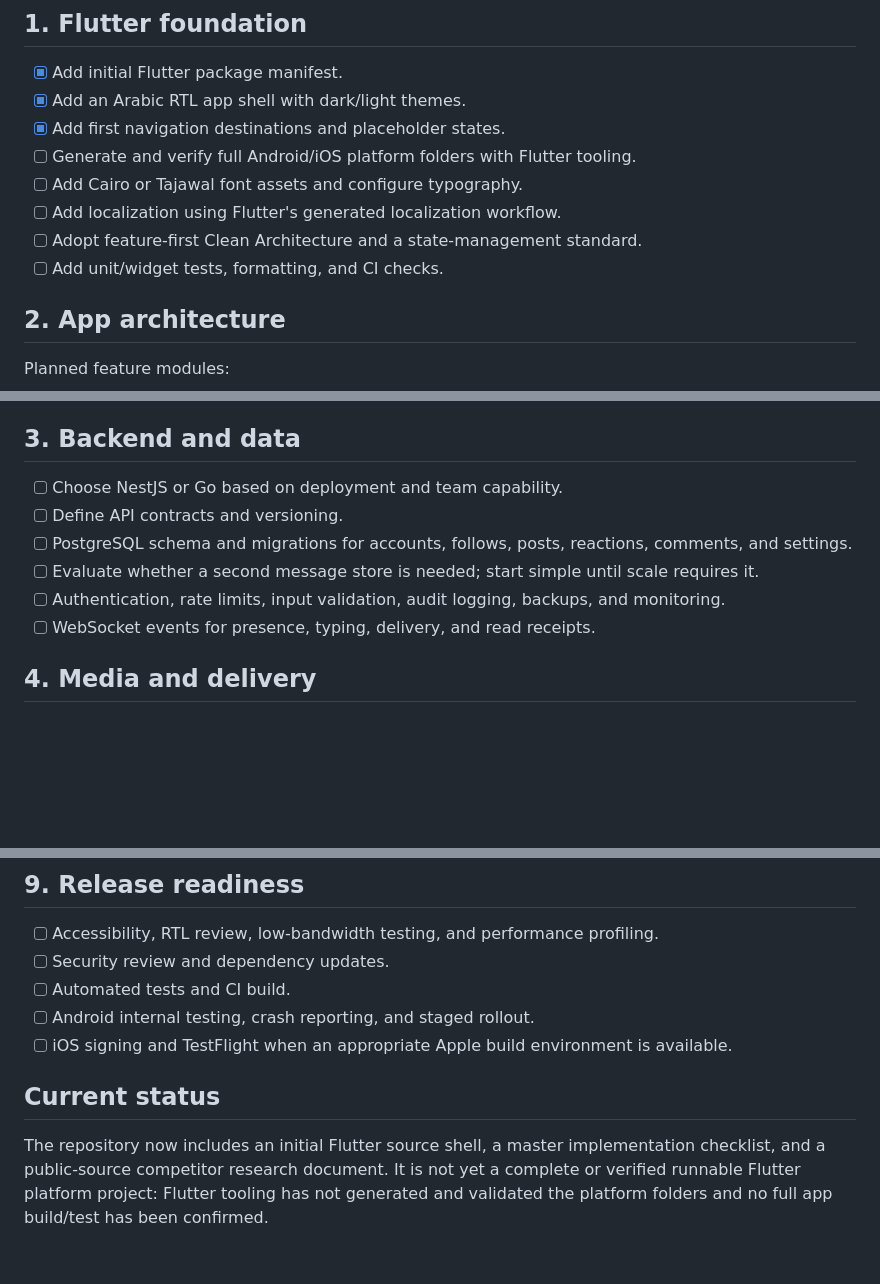
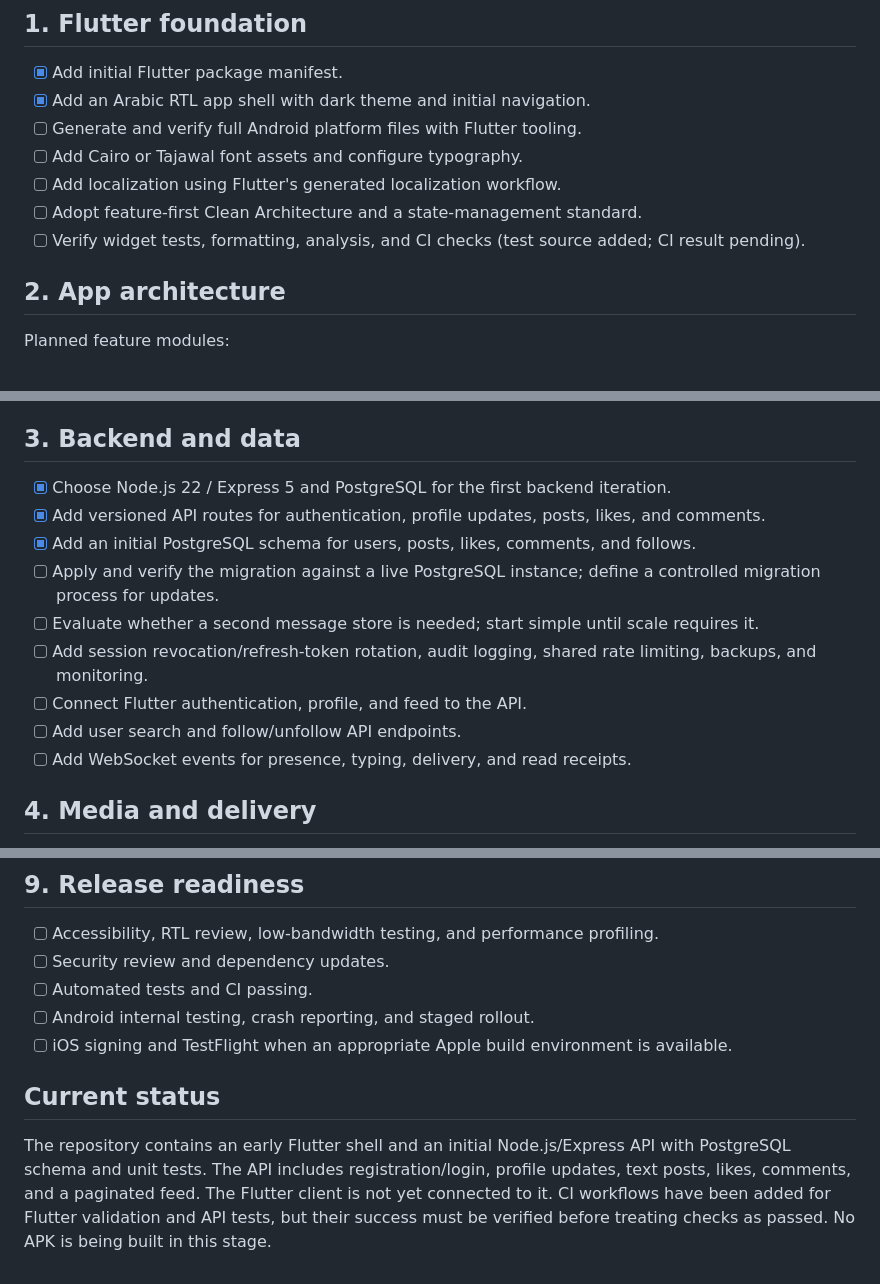
Before and after one commit to hassoun523c-debug/fayko, a Markdown page: docs/MASTER_PLAN.md, 3 parts joined by grey strips. GitHub-like rendering; blank space fills up the shorter version.

Commit message:
docs: track API foundation and remaining integrations

```diff
--- a/docs/MASTER_PLAN.md
+++ b/docs/MASTER_PLAN.md
@@ -12,13 +12,12 @@ This is the living engineering checklist. Items are not considered complete unti
 
 ## 1. Flutter foundation
 - [x] Add initial Flutter package manifest.
-- [x] Add an Arabic RTL app shell with dark/light themes.
-- [x] Add first navigation destinations and placeholder states.
-- [ ] Generate and verify full Android/iOS platform folders with Flutter tooling.
+- [x] Add an Arabic RTL app shell with dark theme and initial navigation.
+- [ ] Generate and verify full Android platform files with Flutter tooling.
 - [ ] Add Cairo or Tajawal font assets and configure typography.
 - [ ] Add localization using Flutter's generated localization workflow.
 - [ ] Adopt feature-first Clean Architecture and a state-management standard.
-- [ ] Add unit/widget tests, formatting, and CI checks.
+- [ ] Verify widget tests, formatting, analysis, and CI checks (test source added; CI result pending).
 
 ## 2. App architecture
 Planned feature modules:
@@ -38,12 +37,15 @@ Planned feature modules:
 Each feature should separate data, domain, and presentation layers where complexity warrants it.
 
 ## 3. Backend and data
-- [ ] Choose NestJS or Go based on deployment and team capability.
-- [ ] Define API contracts and versioning.
-- [ ] PostgreSQL schema and migrations for accounts, follows, posts, reactions, comments, and settings.
+- [x] Choose Node.js 22 / Express 5 and PostgreSQL for the first backend iteration.
+- [x] Add versioned API routes for authentication, profile updates, posts, likes, and comments.
+- [x] Add an initial PostgreSQL schema for users, posts, likes, comments, and follows.
+- [ ] Apply and verify the migration against a live PostgreSQL instance; define a controlled migration process for updates.
 - [ ] Evaluate whether a second message store is needed; start simple until scale requires it.
-- [ ] Authentication, rate limits, input validation, audit logging, backups, and monitoring.
-- [ ] WebSocket events for presence, typing, delivery, and read receipts.
+- [ ] Add session revocation/refresh-token rotation, audit logging, shared rate limiting, backups, and monitoring.
+- [ ] Connect Flutter authentication, profile, and feed to the API.
+- [ ] Add user search and follow/unfollow API endpoints.
+- [ ] Add WebSocket events for presence, typing, delivery, and read receipts.
 
 ## 4. Media and delivery
 - [ ] Object storage with private-by-default access and signed uploads/downloads.
@@ -82,9 +84,9 @@ Each feature should separate data, domain, and presentation layers where complex
 ## 9. Release readiness
 - [ ] Accessibility, RTL review, low-bandwidth testing, and performance profiling.
 - [ ] Security review and dependency updates.
-- [ ] Automated tests and CI build.
+- [ ] Automated tests and CI passing.
 - [ ] Android internal testing, crash reporting, and staged rollout.
 - [ ] iOS signing and TestFlight when an appropriate Apple build environment is available.
 
 ## Current status
-The repository now includes an initial Flutter source shell, a master implementation checklist, and a public-source competitor research document. It is not yet a complete or verified runnable Flutter platform project: Flutter tooling has not generated and validated the platform folders and no full app build/test has been confirmed.
+The repository contains an early Flutter shell and an initial Node.js/Express API with PostgreSQL schema and unit tests. The API includes registration/login, profile updates, text posts, likes, comments, and a paginated feed. The Flutter client is not yet connected to it. CI workflows have been added for Flutter validation and API tests, but their success must be verified before treating checks as passed. No APK is being built in this stage.
```
